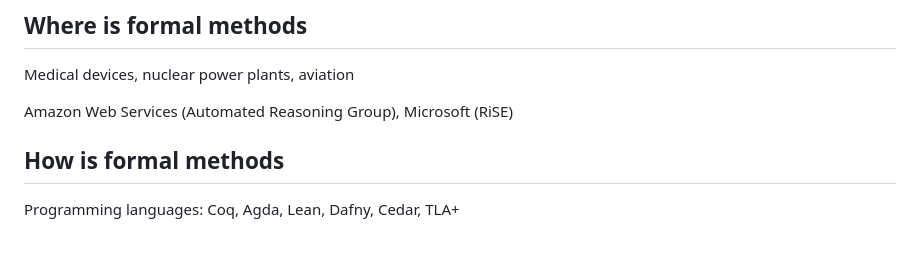
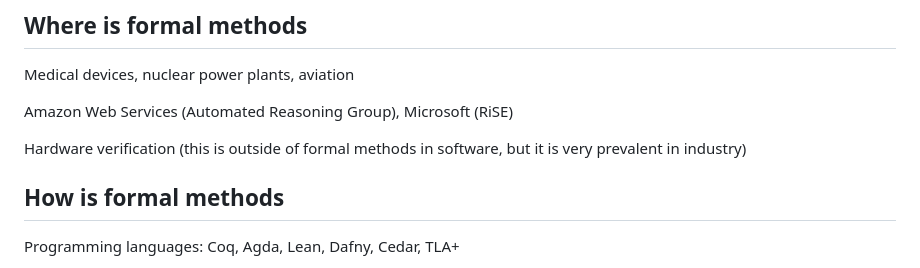
Before and after one commit to yutatokoi/website, a Markdown page: writing/reasoning-about-formal-reasoning.md, the part around the change. Rendered like a GitHub page; blank space fills up the shorter version.

Commit message:
reasoning-about-formal-reasoning.md を更新
feat: formal verification is relevant in hardware

```diff
--- a/writing/reasoning-about-formal-reasoning.md
+++ b/writing/reasoning-about-formal-reasoning.md
@@ -40,6 +40,8 @@ Medical devices, nuclear power plants, aviation
 
 Amazon Web Services (Automated Reasoning Group), Microsoft (RiSE)
 
+Hardware verification (this is outside of formal methods in software, but it is very prevalent in industry)
+
 ## How is formal methods
 
 Programming languages: Coq, Agda, Lean, Dafny, Cedar, TLA+
```
